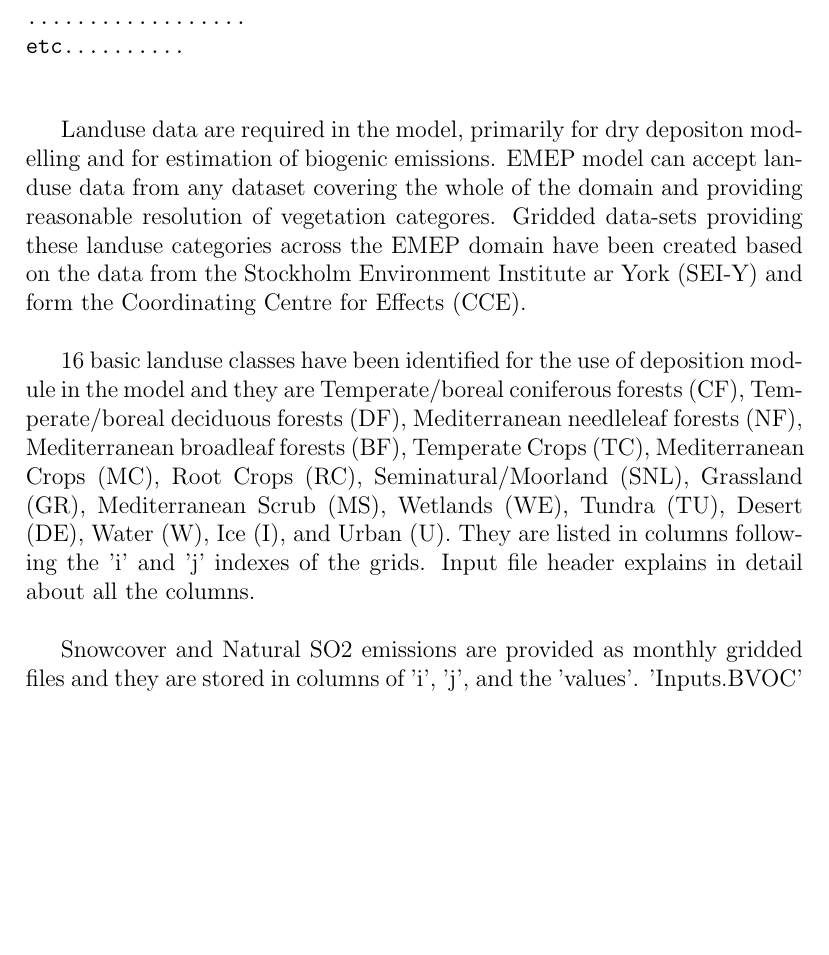
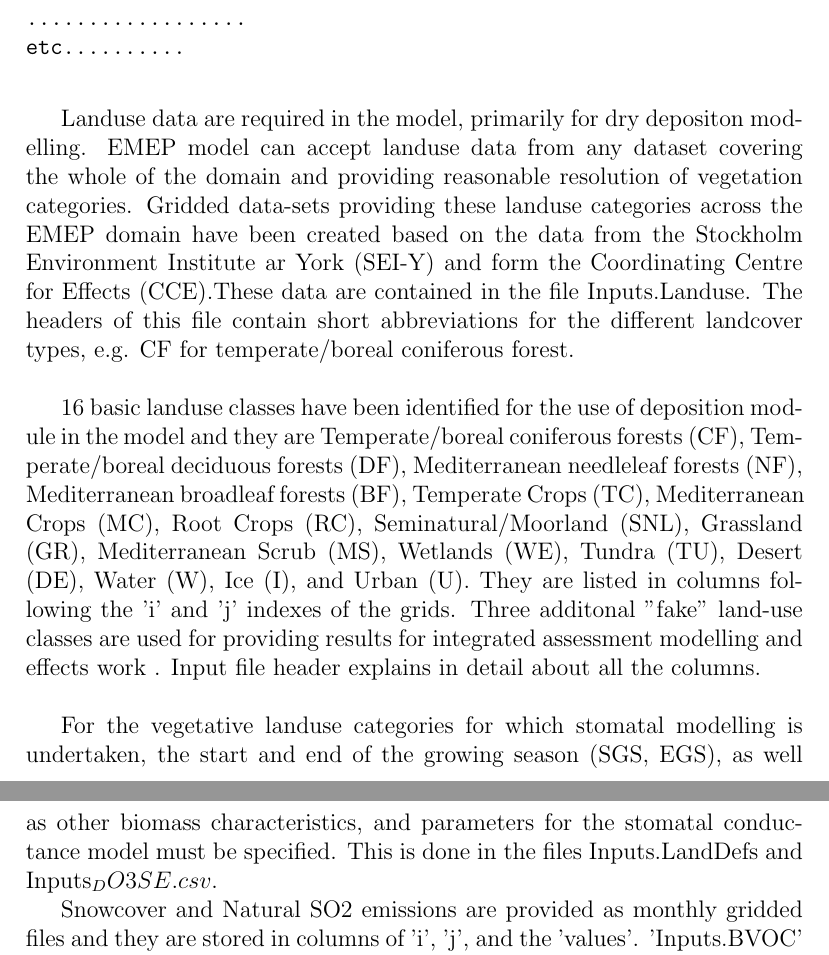
Before and after one commit to gitpeterwind/emep-dev, a LaTeX thesis (DOCS/Manual/Manual.tex, which reads DOCS/Manual/Inputs.tex): part of page 6 of 21 before the commit and two parts of pages 6 and 7 of 21 after it, the two joined at a grey line, cut so that both start at the same text, the shorter picture padded with empty space. Compiled offline with pdfLaTeX.

Commit message:
Landuse data section of Inputs chapter modified based on David's updates.

```diff
--- a/DOCS/Manual/Inputs.tex
+++ b/DOCS/Manual/Inputs.tex
@@ -51,13 +51,13 @@ etc..........
 \end{verbatim}
 
 Landuse data are required in the model, primarily for dry
-depositon modelling and for estimation of biogenic emissions.  EMEP
+depositon modelling.  EMEP
 model can accept landuse data from any dataset covering the whole of
 the domain and providing reasonable resolution of vegetation
-categores.  Gridded data-sets providing these landuse categories
+categories.  Gridded data-sets providing these landuse categories
 across the EMEP domain have been created based on the data from the
 Stockholm Environment Institute ar York (SEI-Y) and form the
-Coordinating Centre for Effects (CCE).\\
+Coordinating Centre for Effects (CCE).These data are contained in the file Inputs.Landuse. The headers of this file contain short abbreviations for the different landcover types, e.g. CF for temperate/boreal coniferous forest.  \\
 
  16 basic landuse classes have
 been identified for the use of deposition module in the model and they
@@ -68,8 +68,10 @@ Mediterranean Crops (MC), Root Crops (RC), Seminatural/Moorland (SNL),
 Grassland (GR), Mediterranean Scrub (MS), Wetlands (WE), Tundra (TU),
 Desert (DE), Water (W), Ice (I), and Urban (U).  They are listed in
 columns following the 'i' and 'j' indexes of the
-grids. Input file header explains in detail about all the
+grids. Three additonal "fake" land-use classes are used for providing results for integrated assessment modelling and effects work . Input file header explains in detail about all the
 columns. \\
+
+For the vegetative landuse categories for which stomatal modelling is undertaken, the start and end of the growing season (SGS, EGS), as well as other biomass characteristics, and parameters for the stomatal conductance model must be specified. This is done in the files Inputs.LandDefs and Inputs_DO3SE.csv.
 
 Snowcover and Natural SO2 emissions are provided as monthly gridded
 files and they are stored in columns of 'i', 'j', and the
```
